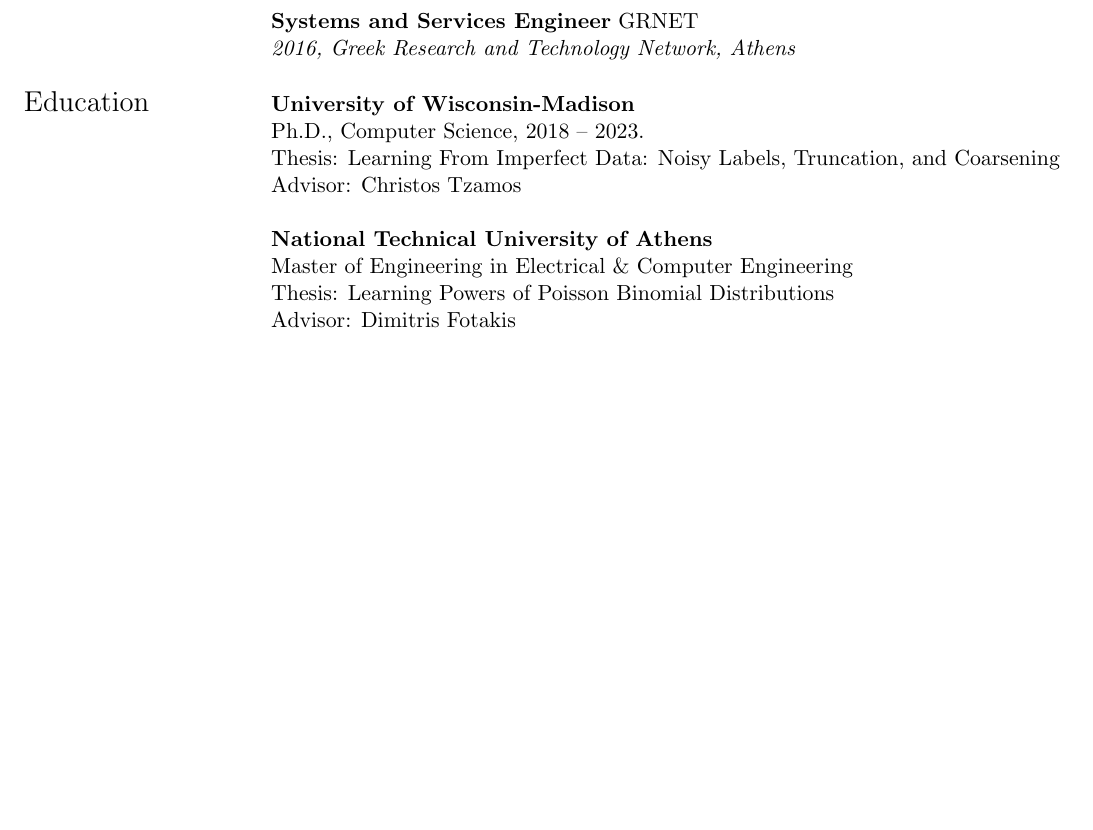
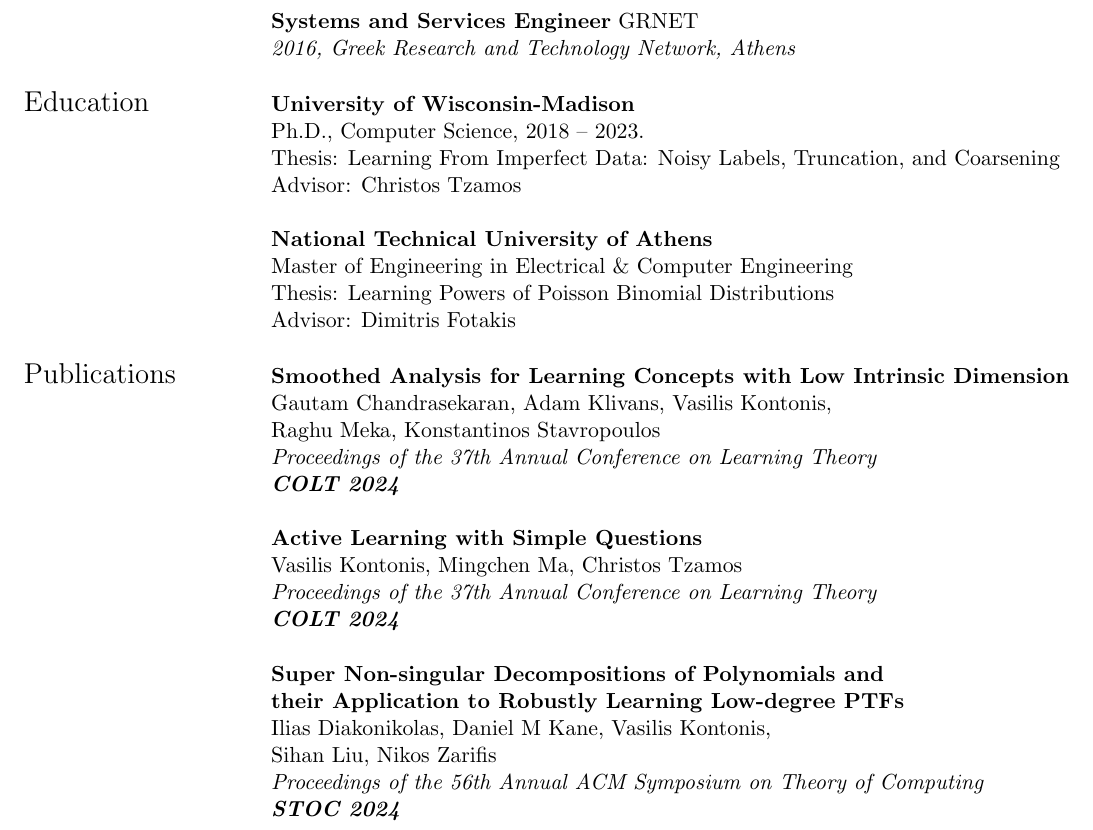
Before and after one commit to vkonton/vkonton.github.io, a LaTeX CV (assets/cv/cv.tex): part of page 1 of 6 before the commit and part of page 1 of 7 after it, cut so that both start at the same text, the shorter picture padded with empty space. Compiled offline with pdfLaTeX.

Commit message:
Smoothed Analysis

```diff
--- a/assets/cv/cv.tex
+++ b/assets/cv/cv.tex
@@ -82,6 +82,27 @@
      & \\
 
  \Large{Publications}
+
+ &\textbf{Smoothed Analysis for Learning Concepts with Low Intrinsic Dimension}\\
+ & Gautam Chandrasekaran, Adam Klivans, Vasilis Kontonis, \\
+ & Raghu Meka, Konstantinos Stavropoulos \\
+ & \emph{Proceedings of the 37th Annual Conference on Learning Theory}\\
+ & \emph{\textbf{COLT 2024}} \\
+ & \\
+
+ &\textbf{Active Learning with Simple Questions}\\
+ & Vasilis Kontonis, Mingchen Ma, Christos Tzamos\\
+ & \emph{Proceedings of the 37th Annual Conference on Learning Theory}\\
+ & \emph{\textbf{COLT 2024}} \\
+ & \\
+
+ &\textbf{Super Non-singular Decompositions of Polynomials and}\\
+ &\textbf{their Application to Robustly Learning Low-degree PTFs} \\
+ & Ilias Diakonikolas, Daniel M Kane, Vasilis Kontonis, \\
+ & Sihan Liu, Nikos Zarifis\\
+ & \emph{Proceedings of the 56th Annual ACM Symposium on Theory of Computing}\\
+ & \emph{\textbf{STOC 2024}} \\
+ & \\
 
  &\textbf{Optimizing Solution-Samplers for Combinatorial Problems:}\\
  &\textbf{The Landscape of Policy Gradient Methods}\\
```
Also changed, not shown: index.md (+2 -2 lines), assets/cv/cv.pdf, 2 other files.
